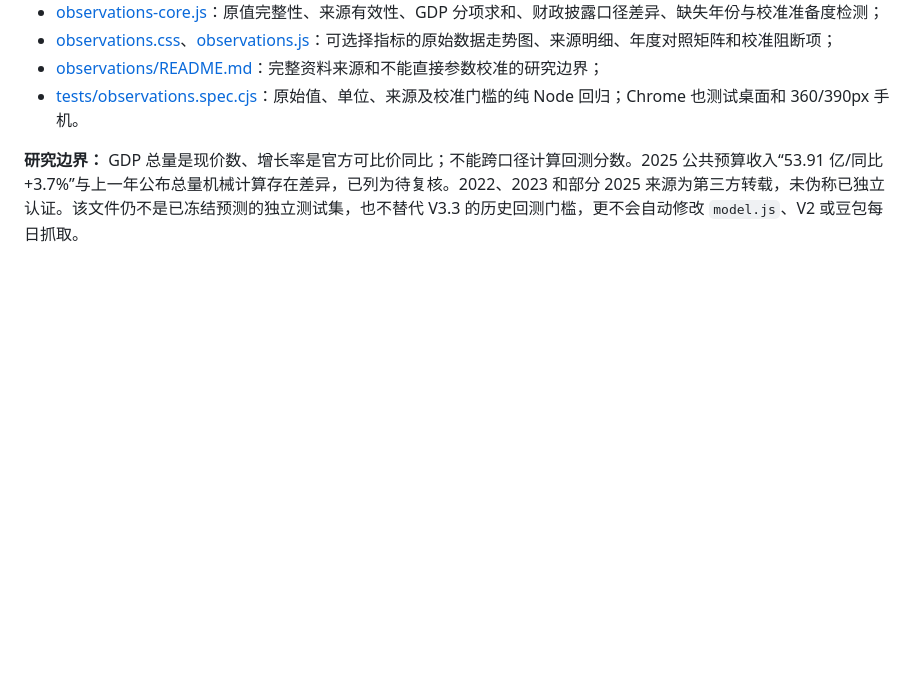
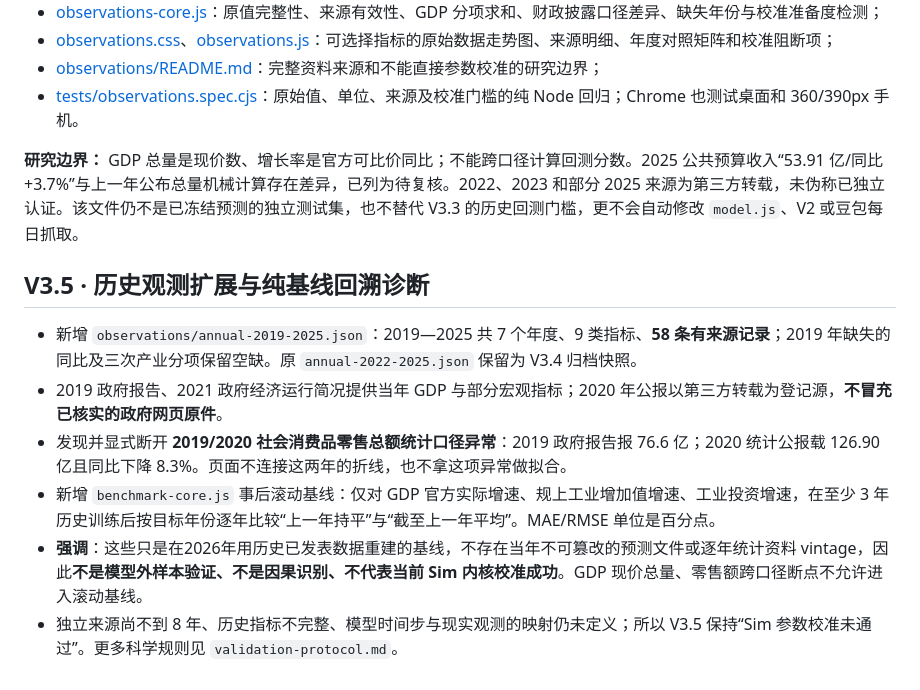
Before and after one commit to zhanglingshare/zhongkai-simulator, a Markdown page: v3/README.md, the part around the change. Drawn GitHub-style; blank space fills up the shorter version.

Commit message:
docs(v3.5): seven-year evidence and strict reconstructed baseline non-claims

```diff
--- a/v3/README.md
+++ b/v3/README.md
@@ -92,3 +92,13 @@ GitHub Actions 执行 `v3/tests/validation.spec.cjs` 检查泄漏门槛，并使
 - [tests/observations.spec.cjs](tests/observations.spec.cjs)：原始值、单位、来源及校准门槛的纯 Node 回归；Chrome 也测试桌面和 360/390px 手机。
 
 **研究边界：** GDP 总量是现价数、增长率是官方可比价同比；不能跨口径计算回测分数。2025 公共预算收入“53.91 亿/同比 +3.7%”与上一年公布总量机械计算存在差异，已列为待复核。2022、2023 和部分 2025 来源为第三方转载，未伪称已独立认证。该文件仍不是已冻结预测的独立测试集，也不替代 V3.3 的历史回测门槛，更不会自动修改 `model.js`、V2 或豆包每日抓取。
+
+
+## V3.5 · 历史观测扩展与纯基线回溯诊断
+
+- 新增 `observations/annual-2019-2025.json`：2019—2025 共 7 个年度、9 类指标、**58 条有来源记录**；2019 年缺失的同比及三次产业分项保留空缺。原 `annual-2022-2025.json` 保留为 V3.4 归档快照。
+- 2019 政府报告、2021 政府经济运行简况提供当年 GDP 与部分宏观指标；2020 年公报以第三方转载为登记源，**不冒充已核实的政府网页原件**。
+- 发现并显式断开 **2019/2020 社会消费品零售总额统计口径异常**：2019 政府报告报 76.6 亿；2020 统计公报载 126.90 亿且同比下降 8.3%。页面不连接这两年的折线，也不拿这项异常做拟合。
+- 新增 `benchmark-core.js` 事后滚动基线：仅对 GDP 官方实际增速、规上工业增加值增速、工业投资增速，在至少 3 年历史训练后按目标年份逐年比较“上一年持平”与“截至上一年平均”。MAE/RMSE 单位是百分点。
+- **强调**：这些只是在2026年用历史已发表数据重建的基线，不存在当年不可篡改的预测文件或逐年统计资料 vintage，因此**不是模型外样本验证、不是因果识别、不代表当前 Sim 内核校准成功**。GDP 现价总量、零售额跨口径断点不允许进入滚动基线。
+- 独立来源尚不到 8 年、历史指标不完整、模型时间步与现实观测的映射仍未定义；所以 V3.5 保持“Sim 参数校准未通过”。更多科学规则见 `validation-protocol.md`。
```
